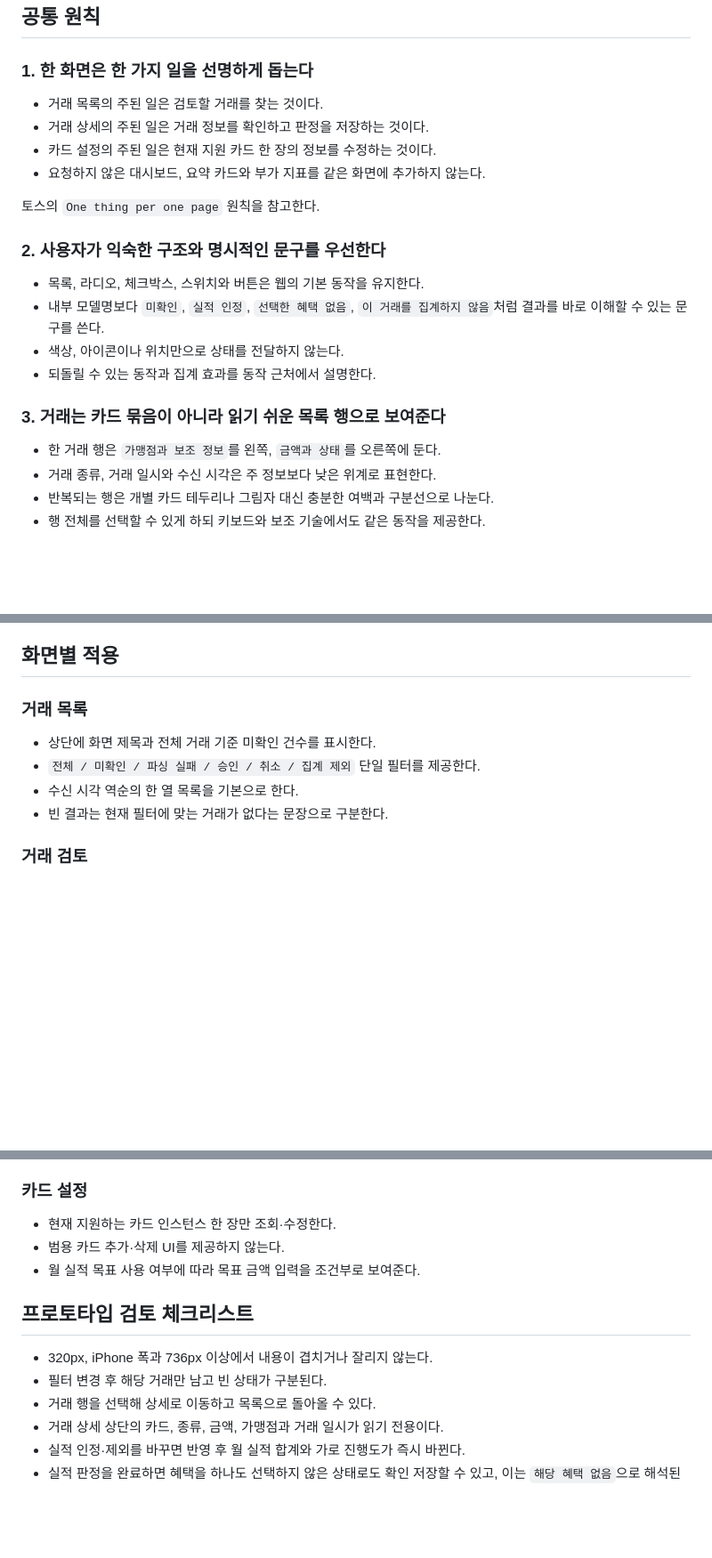
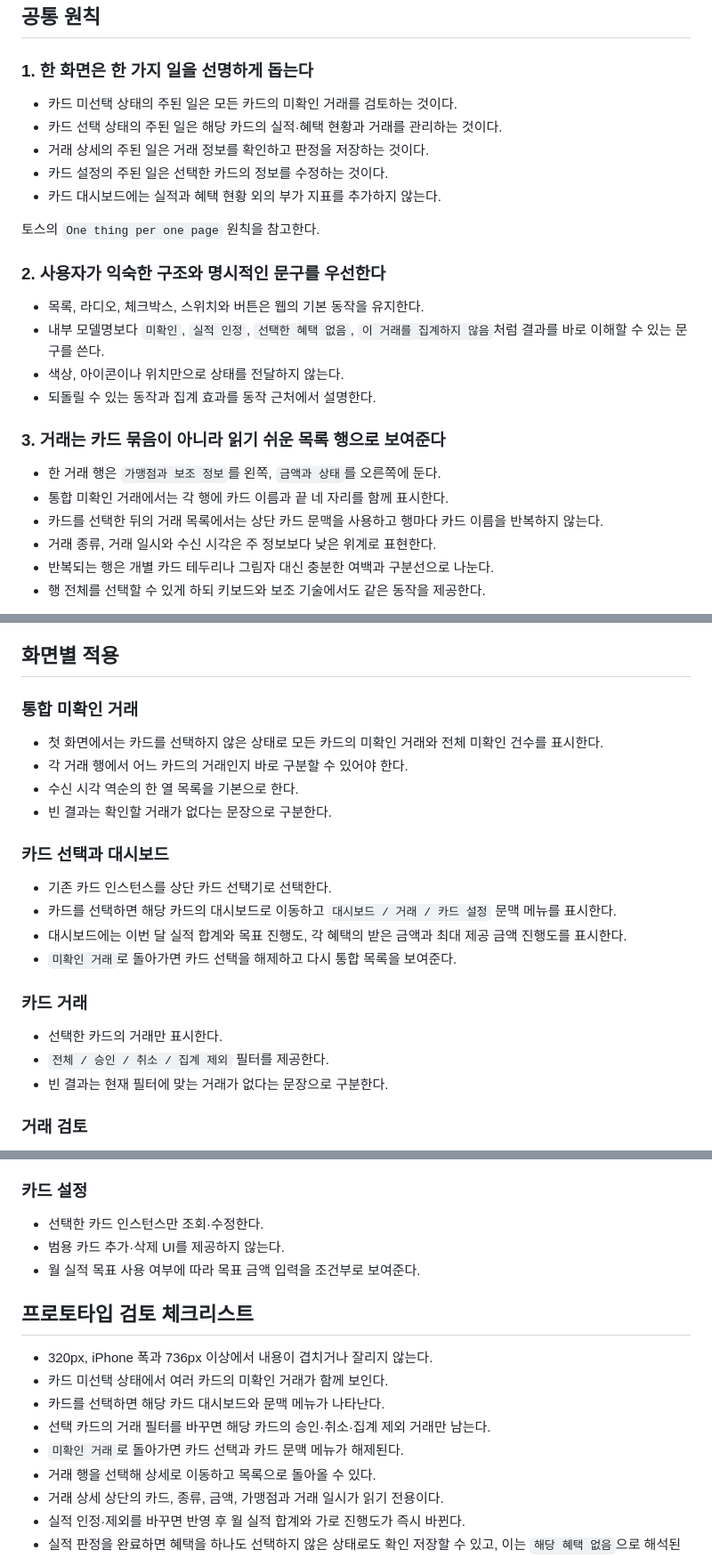
Before and after one commit to metishonora/CherryPicker, a Markdown page: docs/PRODUCT_UI_PRINCIPLES.md, 3 parts joined by grey strips. Shown at 89% size. Rendered like a GitHub page; blank space fills up the shorter version.

Commit message:
docs: define card-scoped main navigation

```diff
--- a/docs/PRODUCT_UI_PRINCIPLES.md
+++ b/docs/PRODUCT_UI_PRINCIPLES.md
@@ -29,11 +29,12 @@ UI 판단이 충돌하면 다음 순서로 결정한다.
 
 ### 1. 한 화면은 한 가지 일을 선명하게 돕는다
 
-- 거래 목록의 주된 일은 검토할 거래를 찾는 것이다.
+- 카드 미선택 상태의 주된 일은 모든 카드의 미확인 거래를 검토하는 것이다.
+- 카드 선택 상태의 주된 일은 해당 카드의 실적·혜택 현황과 거래를 관리하는
+  것이다.
 - 거래 상세의 주된 일은 거래 정보를 확인하고 판정을 저장하는 것이다.
-- 카드 설정의 주된 일은 현재 지원 카드 한 장의 정보를 수정하는 것이다.
-- 요청하지 않은 대시보드, 요약 카드와 부가 지표를 같은 화면에 추가하지
-  않는다.
+- 카드 설정의 주된 일은 선택한 카드의 정보를 수정하는 것이다.
+- 카드 대시보드에는 실적과 혜택 현황 외의 부가 지표를 추가하지 않는다.
 
 토스의 `One thing per one page` 원칙을 참고한다.
 
@@ -48,6 +49,9 @@ UI 판단이 충돌하면 다음 순서로 결정한다.
 ### 3. 거래는 카드 묶음이 아니라 읽기 쉬운 목록 행으로 보여준다
 
 - 한 거래 행은 `가맹점과 보조 정보`를 왼쪽, `금액과 상태`를 오른쪽에 둔다.
+- 통합 미확인 거래에서는 각 행에 카드 이름과 끝 네 자리를 함께 표시한다.
+- 카드를 선택한 뒤의 거래 목록에서는 상단 카드 문맥을 사용하고 행마다 카드
+  이름을 반복하지 않는다.
 - 거래 종류, 거래 일시와 수신 시각은 주 정보보다 낮은 위계로 표현한다.
 - 반복되는 행은 개별 카드 테두리나 그림자 대신 충분한 여백과 구분선으로
   나눈다.
@@ -137,11 +141,27 @@ TDS `BottomCTA`의 단일·이중 CTA 구조를 참고한다.
 
 ## 화면별 적용
 
-### 거래 목록
+### 통합 미확인 거래
 
-- 상단에 화면 제목과 전체 거래 기준 미확인 건수를 표시한다.
-- `전체 / 미확인 / 파싱 실패 / 승인 / 취소 / 집계 제외` 단일 필터를 제공한다.
+- 첫 화면에서는 카드를 선택하지 않은 상태로 모든 카드의 미확인 거래와 전체
+  미확인 건수를 표시한다.
+- 각 거래 행에서 어느 카드의 거래인지 바로 구분할 수 있어야 한다.
 - 수신 시각 역순의 한 열 목록을 기본으로 한다.
+- 빈 결과는 확인할 거래가 없다는 문장으로 구분한다.
+
+### 카드 선택과 대시보드
+
+- 기존 카드 인스턴스를 상단 카드 선택기로 선택한다.
+- 카드를 선택하면 해당 카드의 대시보드로 이동하고 `대시보드 / 거래 / 카드
+  설정` 문맥 메뉴를 표시한다.
+- 대시보드에는 이번 달 실적 합계와 목표 진행도, 각 혜택의 받은 금액과 최대
+  제공 금액 진행도를 표시한다.
+- `미확인 거래`로 돌아가면 카드 선택을 해제하고 다시 통합 목록을 보여준다.
+
+### 카드 거래
+
+- 선택한 카드의 거래만 표시한다.
+- `전체 / 승인 / 취소 / 집계 제외` 필터를 제공한다.
 - 빈 결과는 현재 필터에 맞는 거래가 없다는 문장으로 구분한다.
 
 ### 거래 검토
@@ -168,14 +188,18 @@ TDS `BottomCTA`의 단일·이중 CTA 구조를 참고한다.
 
 ### 카드 설정
 
-- 현재 지원하는 카드 인스턴스 한 장만 조회·수정한다.
+- 선택한 카드 인스턴스만 조회·수정한다.
 - 범용 카드 추가·삭제 UI를 제공하지 않는다.
 - 월 실적 목표 사용 여부에 따라 목표 금액 입력을 조건부로 보여준다.
 
 ## 프로토타입 검토 체크리스트
 
 - 320px, iPhone 폭과 736px 이상에서 내용이 겹치거나 잘리지 않는다.
-- 필터 변경 후 해당 거래만 남고 빈 상태가 구분된다.
+- 카드 미선택 상태에서 여러 카드의 미확인 거래가 함께 보인다.
+- 카드를 선택하면 해당 카드 대시보드와 문맥 메뉴가 나타난다.
+- 선택 카드의 거래 필터를 바꾸면 해당 카드의 승인·취소·집계 제외 거래만
+  남는다.
+- `미확인 거래`로 돌아가면 카드 선택과 카드 문맥 메뉴가 해제된다.
 - 거래 행을 선택해 상세로 이동하고 목록으로 돌아올 수 있다.
 - 거래 상세 상단의 카드, 종류, 금액, 가맹점과 거래 일시가 읽기 전용이다.
 - 실적 인정·제외를 바꾸면 반영 후 월 실적 합계와 가로 진행도가 즉시 바뀐다.
```
